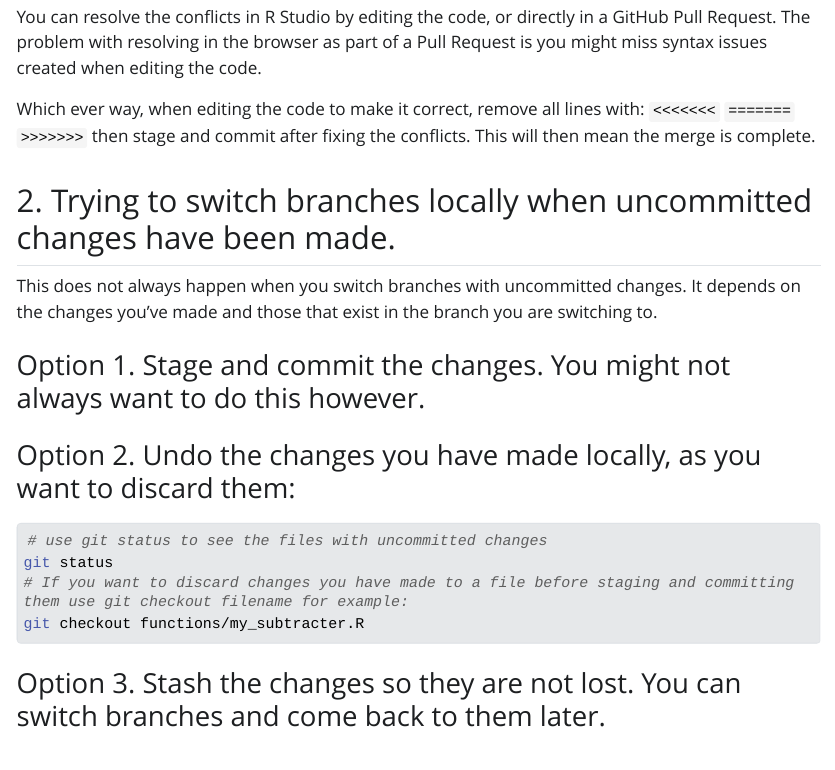
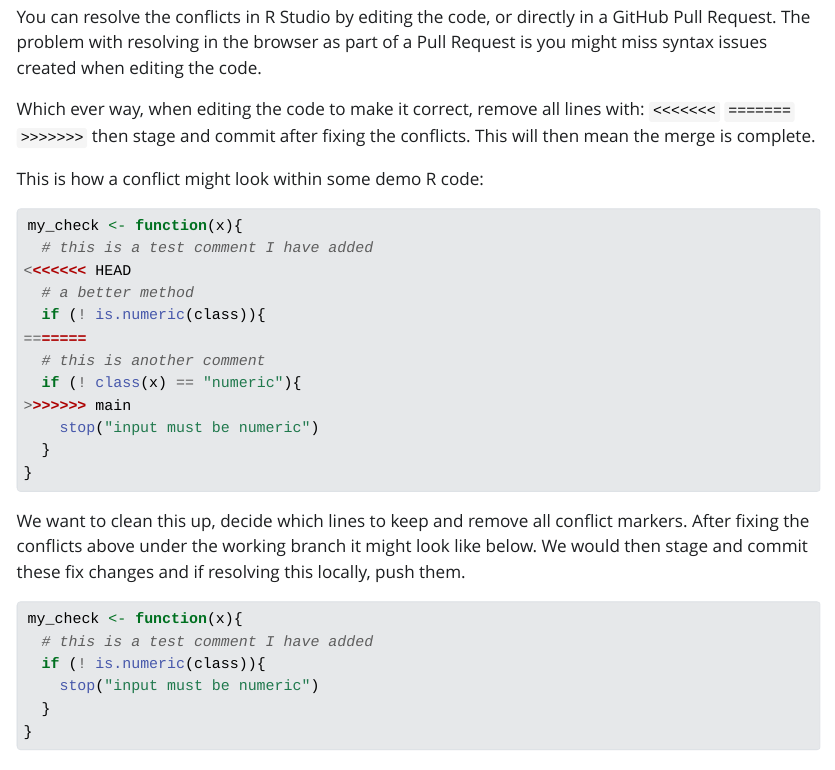
Before and after one commit to tomwilsonsco/test_r_repo, a Quarto document (git_github_demo.qmd): the page in a window 1100 px wide, from 2880 px down. The pictures show the output file reports/git_github_demo.html that the author committed with the source, opened offline; Quarto's library style sheets are replaced by a plain one without menus; long lines of code are wrapped.

Commit message:
extra conflict sections

````diff
--- a/git_github_demo.qmd
+++ b/git_github_demo.qmd
@@ -116,6 +116,30 @@ You can resolve the conflicts in R Studio by editing the code, or directly in a
 
 Which ever way, when editing the code to make it correct, remove all lines with: `<<<<<<<` `=======` `>>>>>>>` then stage and commit after fixing the conflicts. This will then mean the merge is complete.
 
+This is how a conflict might look within some demo R code:
+```{r eval=FALSE}
+my_check <- function(x){
+  # this is a test comment I have added
+<<<<<<< HEAD
+  # a better method
+  if (! is.numeric(class)){
+=======
+  # this is another comment
+  if (! class(x) == "numeric"){
+>>>>>>> main
+    stop("input must be numeric")
+  }
+}
+```
+We want to clean this up, decide which lines to keep and remove all conflict markers. After fixing the conflicts above under the working branch it might look like below. We would then stage and commit these fix changes and if resolving this locally, push them.
+```{r eval=FALSE}
+my_check <- function(x){
+  # this is a test comment I have added
+  if (! is.numeric(class)){
+    stop("input must be numeric")
+  }
+}
+```
 ## 2. Trying to switch branches locally when uncommitted changes have been made.
 
 This does not always happen when you switch branches with uncommitted changes. It depends on the changes you've made and those that exist in the branch you are switching to.
````
Also changed, not shown: reports/git_github_demo.html.
